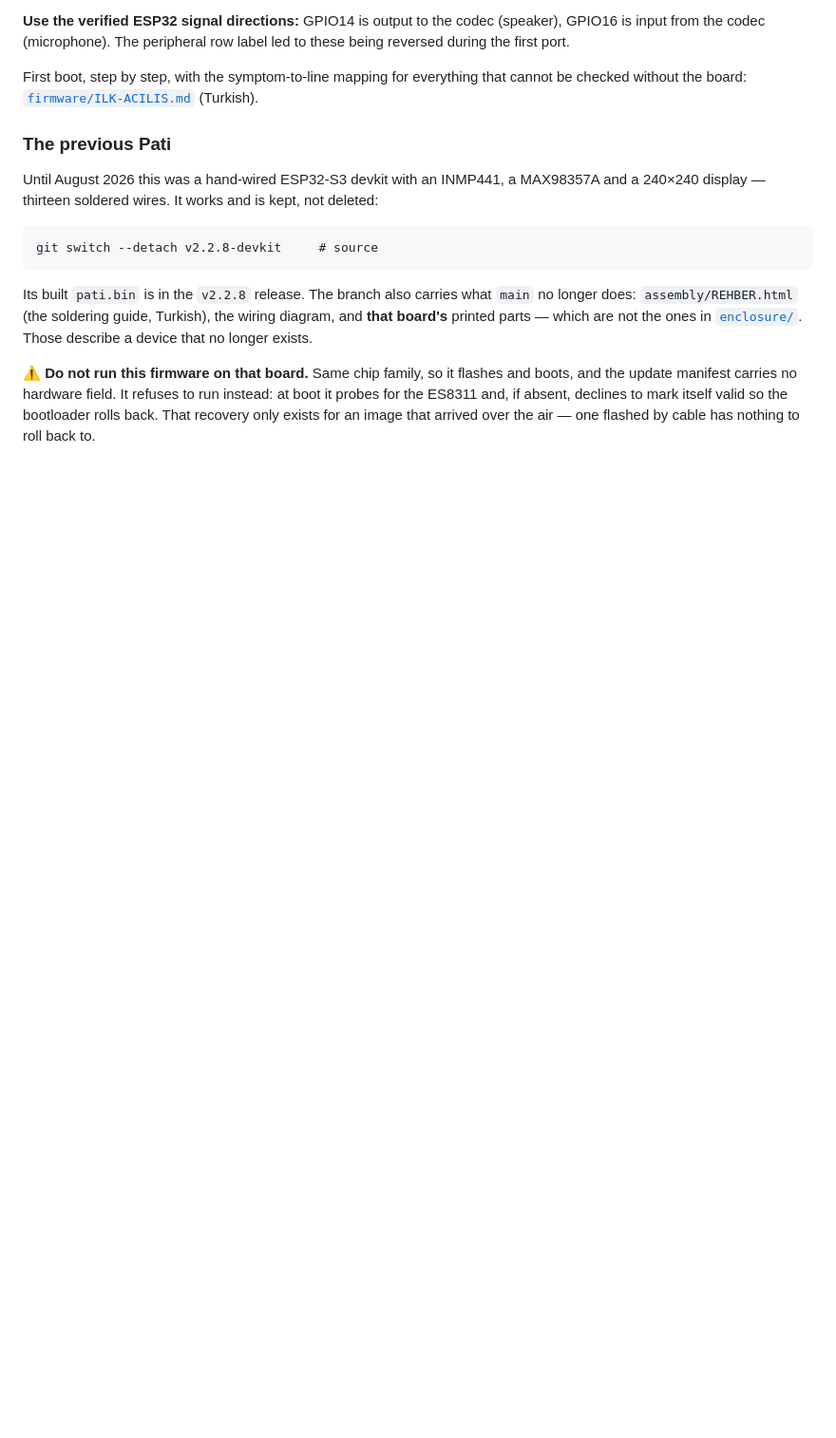
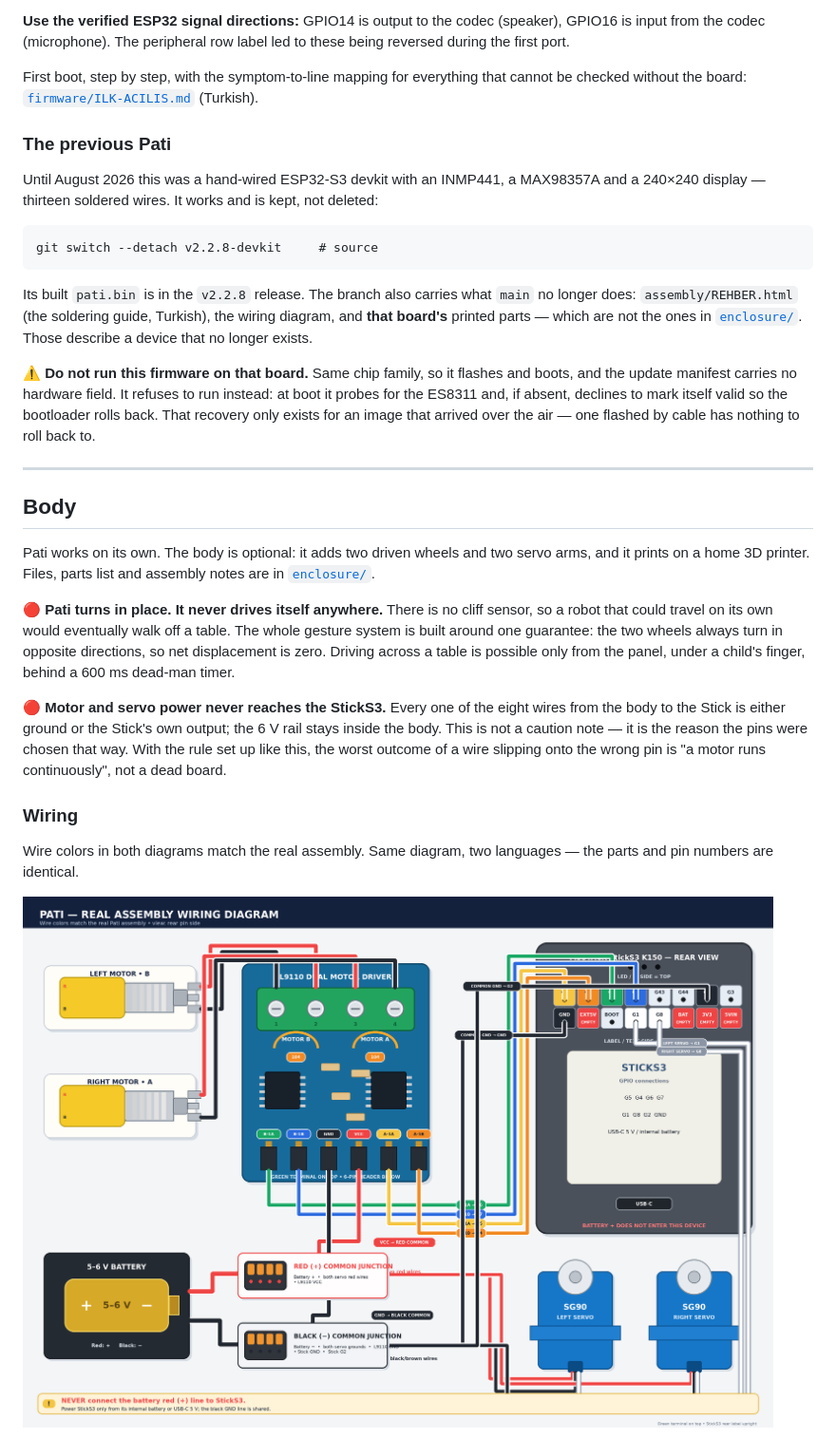
Before and after one commit to General-dev-all/Pati-Robot, a Markdown page: README.md, the part around one of its changes. Shown at 95% size. Drawn GitHub-style; pictures changed too: enclosure/images/wiring-diagram-en.png (added); blank space fills up the shorter version.

```diff
--- a/README.md
+++ b/README.md
@@ -112,3 +112,33 @@ refuses to run instead: at boot it probes for the ES8311 and, if absent,
 declines to mark itself valid so the bootloader rolls back. That
 recovery only exists for an image that arrived over the air — one
 flashed by cable has nothing to roll back to.
+
+---
+
+## Body
+
+Pati works on its own. The body is optional: it adds two driven wheels
+and two servo arms, and it prints on a home 3D printer. Files, parts
+list and assembly notes are in [`enclosure/`](enclosure/).
+
+🔴 **Pati turns in place. It never drives itself anywhere.** There is no
+cliff sensor, so a robot that could travel on its own would eventually
+walk off a table. The whole gesture system is built around one
+guarantee: the two wheels always turn in opposite directions, so net
+displacement is zero. Driving across a table is possible only from the
+panel, under a child's finger, behind a 600 ms dead-man timer.
+
+🔴 **Motor and servo power never reaches the StickS3.** Every one of the
+eight wires from the body to the Stick is either ground or the Stick's
+own output; the 6 V rail stays inside the body. This is not a caution
+note — it is the reason the pins were chosen that way. With the rule set
+up like this, the worst outcome of a wire slipping onto the wrong pin is
+"a motor runs continuously", not a dead board.
+
+### Wiring
+
+Wire colors in both diagrams match the real assembly. Same diagram, two
+languages — the parts and pin numbers are identical.
+
+![Wiring diagram, English](enclosure/images/wiring-diagram-en.png)
+
```
Also changed, not shown: other parts of README.md (+13 -0 lines), CLAUDE.md (+12 -2 lines), enclosure/README.md (+21 -2 lines), enclosure/images/wiring-diagram-tr.png (added).
